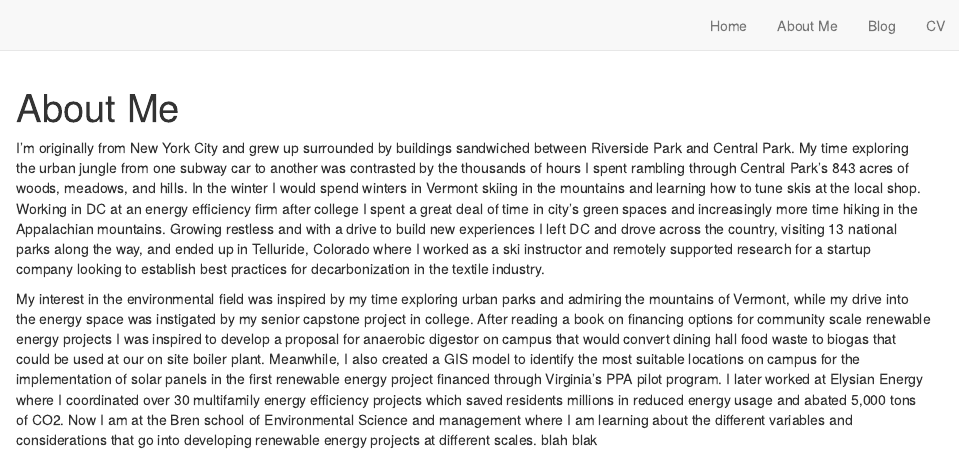
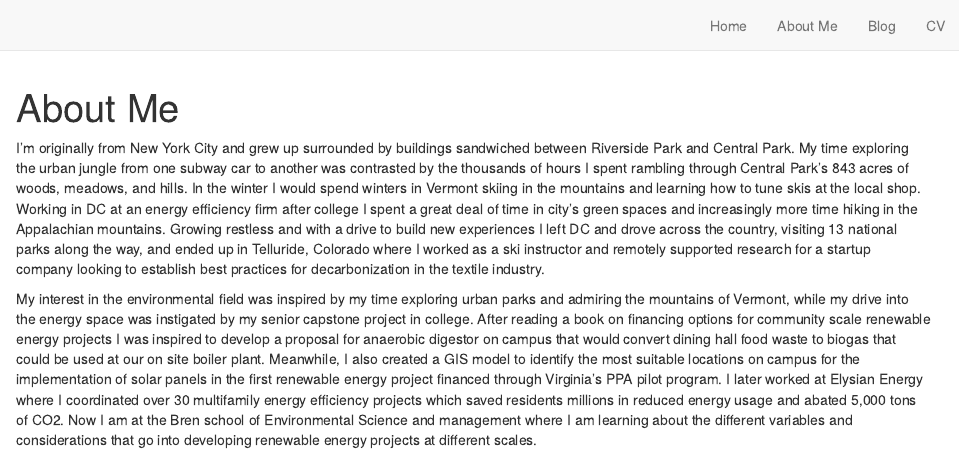
Before and after one commit to joewalderman/joewalderman.github.io, an R Markdown document (about.Rmd): the page in a window 1100 px wide, from its top. Rendered offline with R 4.5, knitr and Pandoc, with nearby package versions; drawn as R Markdown's standard HTML page in place of the format the file asks for.

Commit message:
eperience fix

```diff
--- a/about.Rmd
+++ b/about.Rmd
@@ -8,4 +8,4 @@ knitr::opts_chunk$set(echo = FALSE)
 
 I'm originally from New York City and grew up surrounded by buildings sandwiched between Riverside Park and Central Park. My time exploring the urban jungle from one subway car to another was contrasted by the thousands of hours I spent rambling through Central Park's 843 acres of woods, meadows, and hills. In the winter I would spend winters in Vermont skiing in the mountains and learning how to tune skis at the local shop. Working in DC at an energy efficiency firm after college I spent a great deal of time in city's green spaces and increasingly more time hiking in the Appalachian mountains. Growing restless and with a drive to build new experiences I left DC and drove across the country, visiting 13 national parks along the way, and ended up in Telluride, Colorado where I worked as a ski instructor and remotely supported research for a startup company looking to establish best practices for decarbonization in the textile industry.
 
-My interest in the environmental field was inspired by my time exploring urban parks and admiring the mountains of Vermont, while my drive into the energy space was instigated by my senior capstone project in college. After reading a book on financing options for community scale renewable energy projects I was inspired to develop a proposal for anaerobic digestor on campus that would convert dining hall food waste to biogas that could be used at our on site boiler plant. Meanwhile, I also created a GIS model to identify the most suitable locations on campus for the implementation of solar panels in the first renewable energy project financed through Virginia's PPA pilot program. I later worked at Elysian Energy where I coordinated over 30 multifamily energy efficiency projects which saved residents millions in reduced energy usage and abated 5,000 tons of CO2. Now I am at the Bren school of Environmental Science and management where I am learning about the different variables and considerations that go into developing renewable energy projects at different scales. blah blak
+My interest in the environmental field was inspired by my time exploring urban parks and admiring the mountains of Vermont, while my drive into the energy space was instigated by my senior capstone project in college. After reading a book on financing options for community scale renewable energy projects I was inspired to develop a proposal for anaerobic digestor on campus that would convert dining hall food waste to biogas that could be used at our on site boiler plant. Meanwhile, I also created a GIS model to identify the most suitable locations on campus for the implementation of solar panels in the first renewable energy project financed through Virginia's PPA pilot program. I later worked at Elysian Energy where I coordinated over 30 multifamily energy efficiency projects which saved residents millions in reduced energy usage and abated 5,000 tons of CO2. Now I am at the Bren school of Environmental Science and management where I am learning about the different variables and considerations that go into developing renewable energy projects at different scales.
```
Also changed, not shown: 1 other file.
